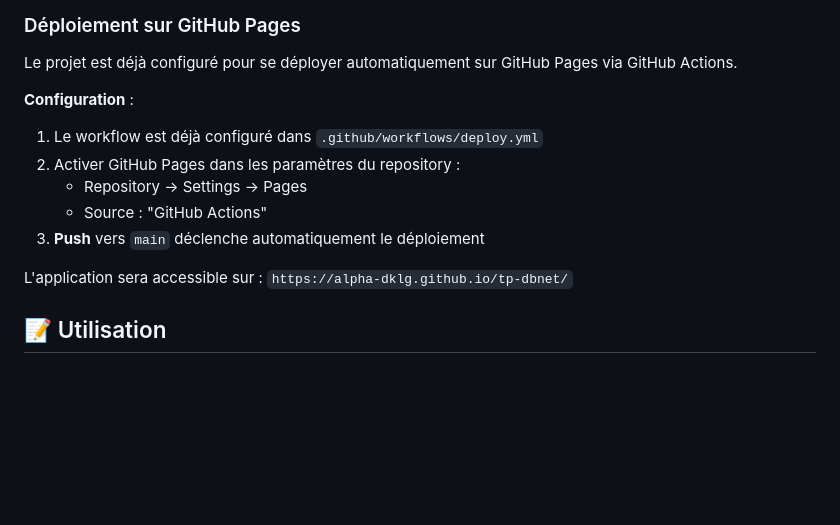
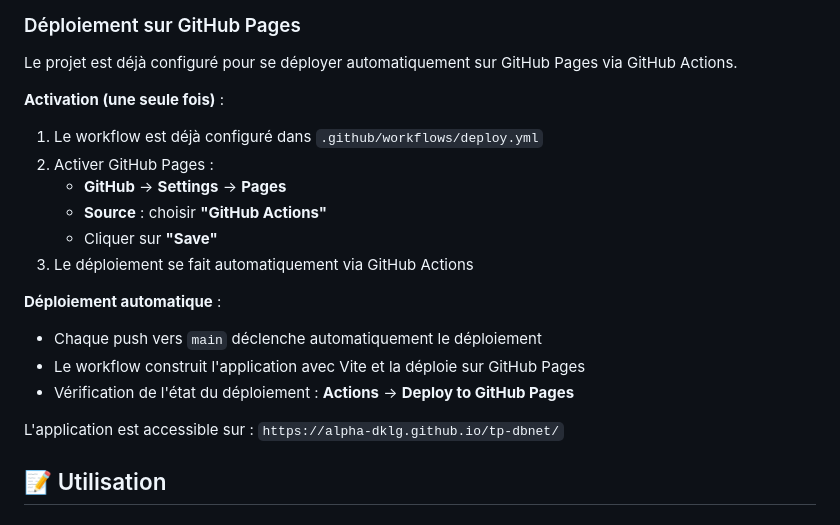
Before and after one commit to alpha-dklg/tp-dbnet, a Markdown page: README.md, the part around the change. Rendered like a GitHub page; blank space fills up the shorter version.

Commit message:
docs: Mise à jour instructions déploiement GitHub Pages

```diff
--- a/README.md
+++ b/README.md
@@ -112,14 +112,20 @@ Le dossier `dist/` contient l'application prête pour le déploiement.
 
 Le projet est déjà configuré pour se déployer automatiquement sur GitHub Pages via GitHub Actions.
 
-**Configuration** :
+**Activation (une seule fois)** :
 1. Le workflow est déjà configuré dans `.github/workflows/deploy.yml`
-2. Activer GitHub Pages dans les paramètres du repository :
-   - Repository → Settings → Pages
-   - Source : "GitHub Actions"
-3. **Push** vers `main` déclenche automatiquement le déploiement
+2. Activer GitHub Pages :
+   - **GitHub** → **Settings** → **Pages**
+   - **Source** : choisir **"GitHub Actions"**
+   - Cliquer sur **"Save"**
+3. Le déploiement se fait automatiquement via GitHub Actions
 
-L'application sera accessible sur : `https://alpha-dklg.github.io/tp-dbnet/`
+**Déploiement automatique** :
+- Chaque push vers `main` déclenche automatiquement le déploiement
+- Le workflow construit l'application avec Vite et la déploie sur GitHub Pages
+- Vérification de l'état du déploiement : **Actions** → **Deploy to GitHub Pages**
+
+L'application est accessible sur : `https://alpha-dklg.github.io/tp-dbnet/`
 
 ## 📝 Utilisation
 
```
